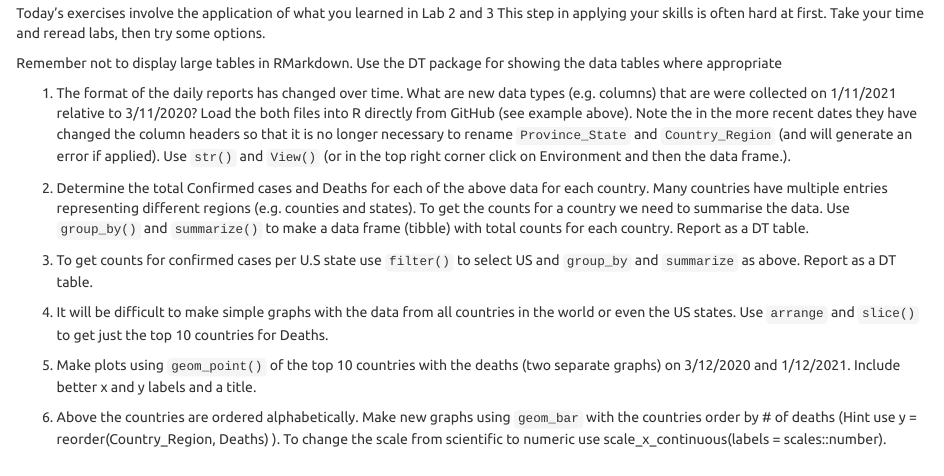
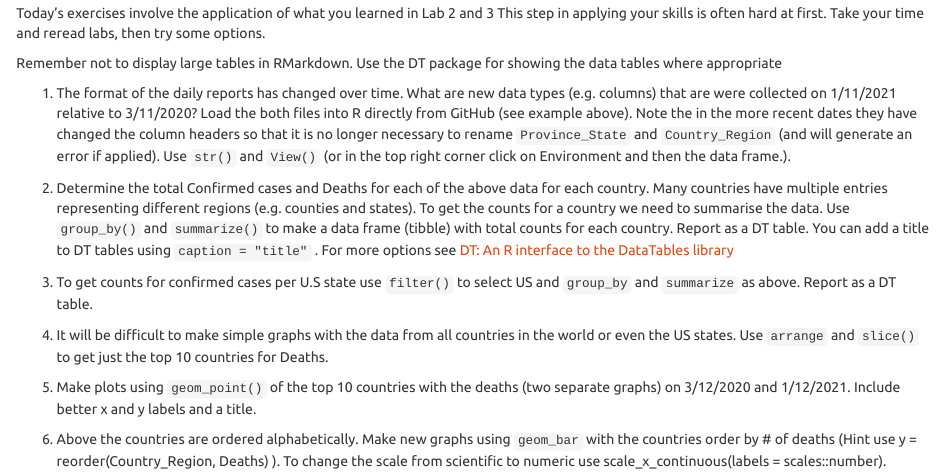
Before and after one commit to jeffreyblanchard/HumGen2021R, an R Markdown document (HumGen_Lab4_datavis.Rmd): the page in a window 1100 px wide, from 2080 px down. The pictures show the output file HumGen_Lab4_datavis.html that the author committed with the source, opened offline; long lines of code are wrapped.

Commit message:
Update Lab 4

```diff
--- a/HumGen_Lab4_datavis.Rmd
+++ b/HumGen_Lab4_datavis.Rmd
@@ -87,7 +87,7 @@ Remember not to display large tables in RMarkdown. Use the DT package for showin
 
 1. The format of the daily reports has changed over time. What are new data types (e.g. columns) that are were collected on 1/11/2021 relative to 3/11/2020? Load the both files into R directly from GitHub (see example above).  Note the in the more recent dates they have changed the column headers so that it is no longer necessary to rename `Province_State` and `Country_Region` (and will generate an error if applied). Use `str()` and `View()` (or in the top right corner click on Environment and then the data frame.).
 
-2. Determine the total Confirmed cases and Deaths for each of the above data for each country. Many countries have multiple entries representing different regions (e.g. counties and states). To get the counts for a country we need to summarise the data.  Use `group_by()` and `summarize()` to make a data frame (tibble) with total counts for each country. Report as a DT table.
+2. Determine the total Confirmed cases and Deaths for each of the above data for each country. Many countries have multiple entries representing different regions (e.g. counties and states). To get the counts for a country we need to summarise the data.  Use `group_by()` and `summarize()` to make a data frame (tibble) with total counts for each country. Report as a DT table. You can add a title to DT tables using `caption = "title"` . For more options see [DT: An R interface to the DataTables library](https://rstudio.github.io/DT/)
 
 3. To get counts for confirmed cases per U.S state use `filter()` to select US and `group_by` and `summarize` as above. Report as a DT table.
 
```
Also changed, not shown: HumGen_Lab4_datavis.html.
